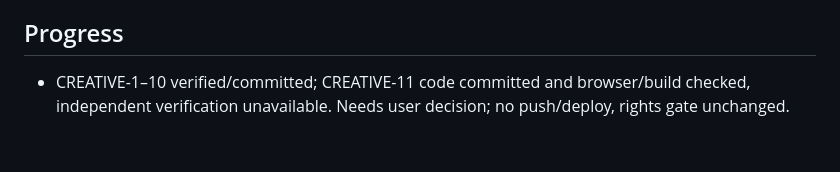
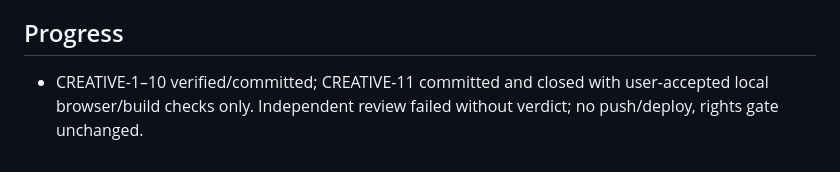
Before and after one commit to tekylo/portfolio-adt, a Markdown page: odd/tasks/ad-creative-pilot.md, the part around one of its changes. Drawn GitHub-style.

Commit message:
docs(odd): record local verification acceptance

```diff
--- a/odd/tasks/ad-creative-pilot.md
+++ b/odd/tasks/ad-creative-pilot.md
@@ -74,3 +74,3 @@ User correction, verbatim: «Muy raro porque has modificado el sitio del lateral
 
 ## Progress
-- CREATIVE-1–10 verified/committed; CREATIVE-11 code committed and browser/build checked, independent verification unavailable. Needs user decision; no push/deploy, rights gate unchanged.
+- CREATIVE-1–10 verified/committed; CREATIVE-11 committed and closed with user-accepted local browser/build checks only. Independent review failed without verdict; no push/deploy, rights gate unchanged.
```
Also changed, not shown: other parts of odd/tasks/ad-creative-pilot.md (+1 -1 lines).
